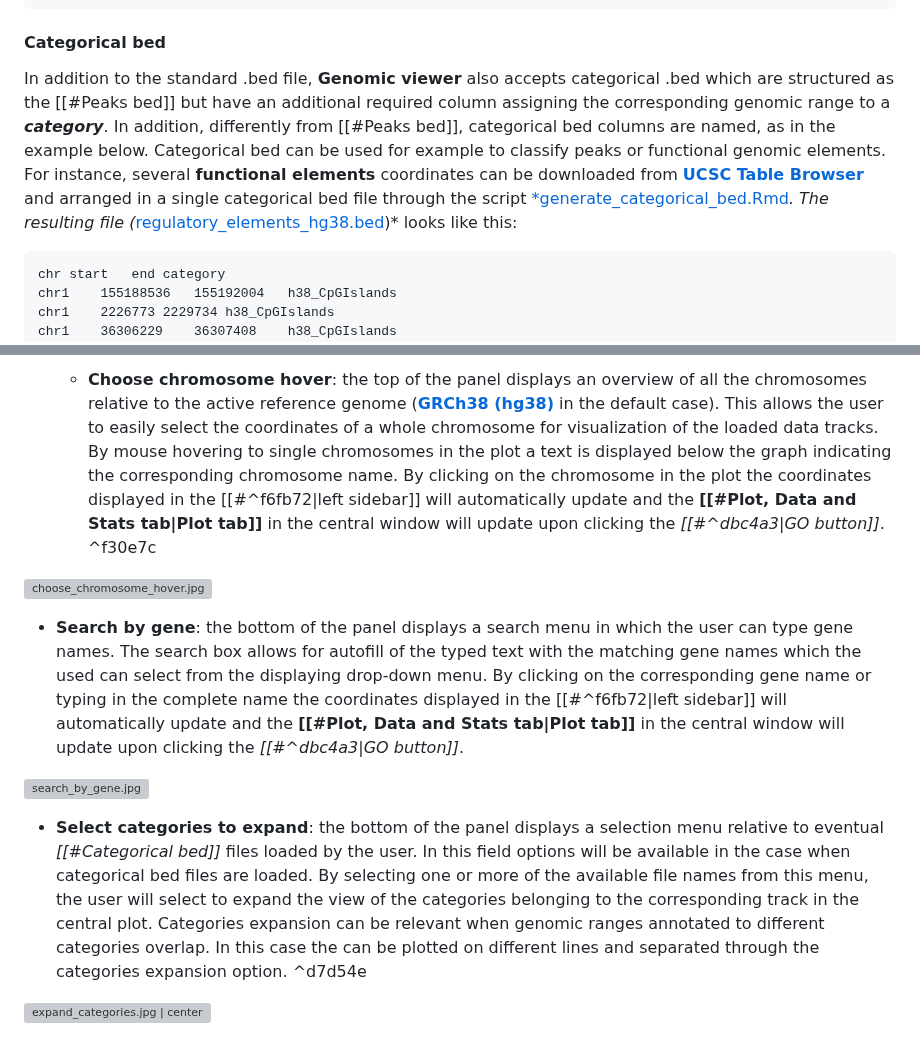
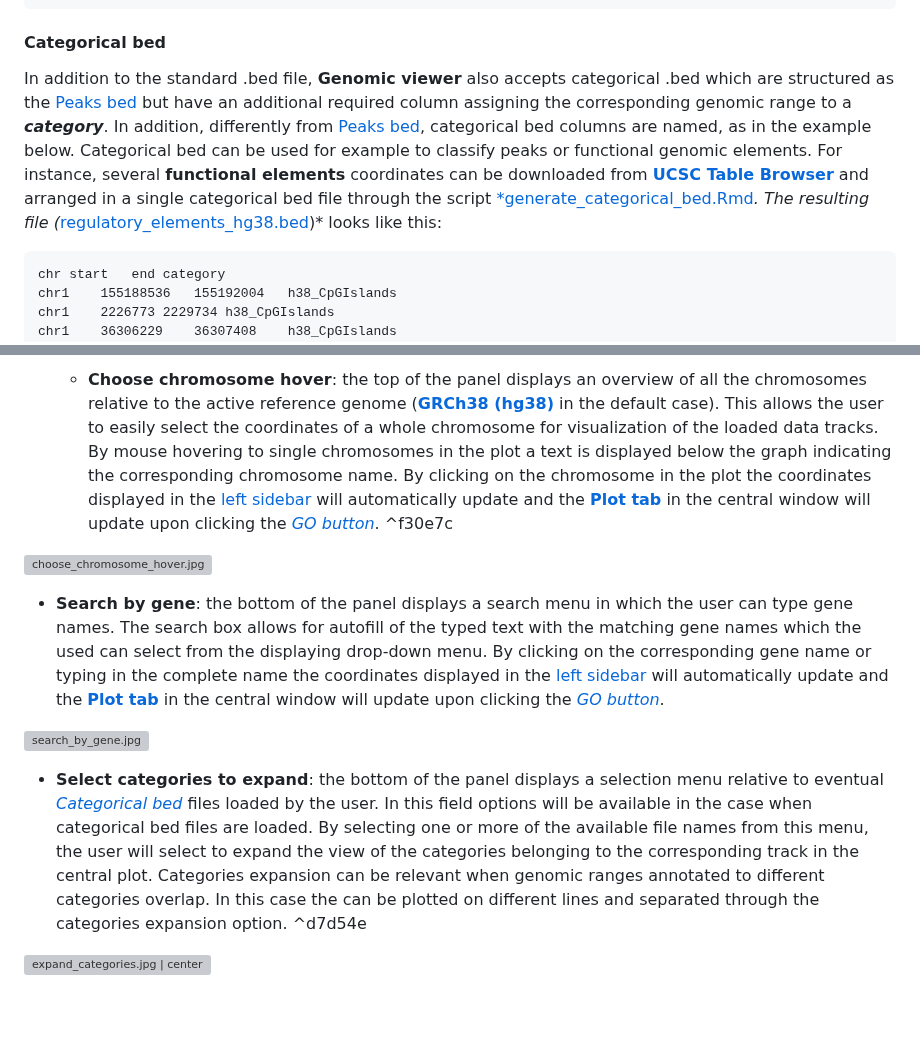
Before and after one commit to EuracBiomedicalResearch/genomic_viewer, a Markdown page: README.md, 2 parts joined by grey strips. Rendered like a GitHub page; blank space fills up the shorter version; grey boxes are pictures that could not be loaded.

````diff
--- a/README.md
+++ b/README.md
@@ -89,7 +89,7 @@ chr1  213942363  213943530
 chr1  213943530  213944697
 ```
 #### Categorical bed
-In addition to the standard .bed file, **Genomic viewer** also accepts categorical .bed which are structured as the [[#Peaks bed]] but have an additional required column assigning the corresponding genomic range to a ***category***. In addition, differently from  [[#Peaks bed]], categorical bed columns are named, as in the example below. Categorical bed can be used for example to classify peaks or functional genomic elements. For instance, several **functional elements** coordinates can be downloaded from [**UCSC Table Browser**](https://genome.ucsc.edu/cgi-bin/hgTables) and arranged in a single categorical bed file through the script [*generate_categorical_bed.Rmd](<file:///C:/Users/sarlago/Documents/R scripts/Shiny/ShinyLoadYML/ShinyApps/ShinyApps_hover/generate_categorical_bed.Rmd>)*. The resulting file (*[regulatory_elements_hg38.bed](<file:///C:/Users/sarlago/Documents/R scripts/Shiny/ShinyLoadYML/ShinyApps/ShinyApps_hover/regulatory_elements_hg38.bed>))* looks like this:
+In addition to the standard .bed file, **Genomic viewer** also accepts categorical .bed which are structured as the [Peaks bed](#Peaks-bed) but have an additional required column assigning the corresponding genomic range to a ***category***. In addition, differently from   [Peaks bed](#Peaks-bed), categorical bed columns are named, as in the example below. Categorical bed can be used for example to classify peaks or functional genomic elements. For instance, several **functional elements** coordinates can be downloaded from [**UCSC Table Browser**](https://genome.ucsc.edu/cgi-bin/hgTables) and arranged in a single categorical bed file through the script [*generate_categorical_bed.Rmd](<file:///C:/Users/sarlago/Documents/R scripts/Shiny/ShinyLoadYML/ShinyApps/ShinyApps_hover/generate_categorical_bed.Rmd>)*. The resulting file (*[regulatory_elements_hg38.bed](<file:///C:/Users/sarlago/Documents/R scripts/Shiny/ShinyLoadYML/ShinyApps/ShinyApps_hover/regulatory_elements_hg38.bed>))* looks like this:
 
 ```
 chr	start	end	category
@@ -224,13 +224,13 @@ When the app is opened the main panel will display. The main panel is divided in
 
-	- **Choose chromosome hover**: the top of the panel displays an overview of all the chromosomes relative to the active reference genome (**[GRCh38 (hg38)](https://www.ncbi.nlm.nih.gov/datasets/genome/GCF_000001405.26/)** in the default case). This allows the user to easily select the coordinates of a whole chromosome for visualization of the loaded data tracks. By mouse hovering to single chromosomes in the plot a text is displayed below the graph indicating the corresponding chromosome name. By clicking on the chromosome in the plot the coordinates displayed in the [[#^f6fb72|left sidebar]] will automatically update and the **[[#Plot, Data and Stats tab|Plot tab]]** in the central window will update upon clicking the *[[#^dbc4a3|GO button]]*. ^f30e7c
+	- **Choose chromosome hover**: the top of the panel displays an overview of all the chromosomes relative to the active reference genome (**[GRCh38 (hg38)](https://www.ncbi.nlm.nih.gov/datasets/genome/GCF_000001405.26/)** in the default case). This allows the user to easily select the coordinates of a whole chromosome for visualization of the loaded data tracks. By mouse hovering to single chromosomes in the plot a text is displayed below the graph indicating the corresponding chromosome name. By clicking on the chromosome in the plot the coordinates displayed in the [left sidebar](#^f6fb72) will automatically update and the **[Plot tab](#Plot,-Data-and-Stats-tab)** in the central window will update upon clicking the *[GO button](#^dbc4a3)*. ^f30e7c
 
 ![choose_chromosome_hover.jpg](https://github.com/sarlago/ShinyApps/blob/main/Genomic%20viewer%20Documentation/choose_chromosome_hover.jpg)
 
-- **Search by gene**: the bottom of the panel displays a search menu in which the user can type gene names. The search box allows for autofill of the typed text with the matching gene names which the used can select from the displaying drop-down menu. By clicking on the corresponding gene name or typing in the complete name the coordinates displayed in the [[#^f6fb72|left sidebar]] will automatically update and the **[[#Plot, Data and Stats tab|Plot tab]]** in the central window will update upon clicking the *[[#^dbc4a3|GO button]]*.
+- **Search by gene**: the bottom of the panel displays a search menu in which the user can type gene names. The search box allows for autofill of the typed text with the matching gene names which the used can select from the displaying drop-down menu. By clicking on the corresponding gene name or typing in the complete name the coordinates displayed in the [left sidebar](#^f6fb72) will automatically update and the **[Plot tab](#Plot,-Data-and-Stats-tab)** in the central window will update upon clicking the *[GO button](#^dbc4a3)*.
 
 ![search_by_gene.jpg](https://github.com/sarlago/ShinyApps/blob/main/Genomic%20viewer%20Documentation/search_by_gene.jpg)
 
-- **Select categories to expand**: the bottom of the panel displays a selection menu relative to eventual *[[#Categorical bed]]* files loaded by the user. In this field options will be available in the case when categorical bed files are loaded. By selecting one or more of the available file names from this menu, the user will select to expand the view of the categories belonging to the corresponding track in the central plot. Categories expansion can be relevant when genomic ranges annotated to different categories overlap. In this case the can be plotted on different lines and separated through the categories expansion option. ^d7d54e
+- **Select categories to expand**: the bottom of the panel displays a selection menu relative to eventual *[Categorical bed](#Categorical-bed)* files loaded by the user. In this field options will be available in the case when categorical bed files are loaded. By selecting one or more of the available file names from this menu, the user will select to expand the view of the categories belonging to the corresponding track in the central plot. Categories expansion can be relevant when genomic ranges annotated to different categories overlap. In this case the can be plotted on different lines and separated through the categories expansion option. ^d7d54e
 
 ![expand_categories.jpg | center](https://github.com/sarlago/ShinyApps/blob/main/Genomic%20viewer%20Documentation/expand_categories.jpg)
 
````
Also changed, not shown: other parts of README.md (+21 -21 lines).
